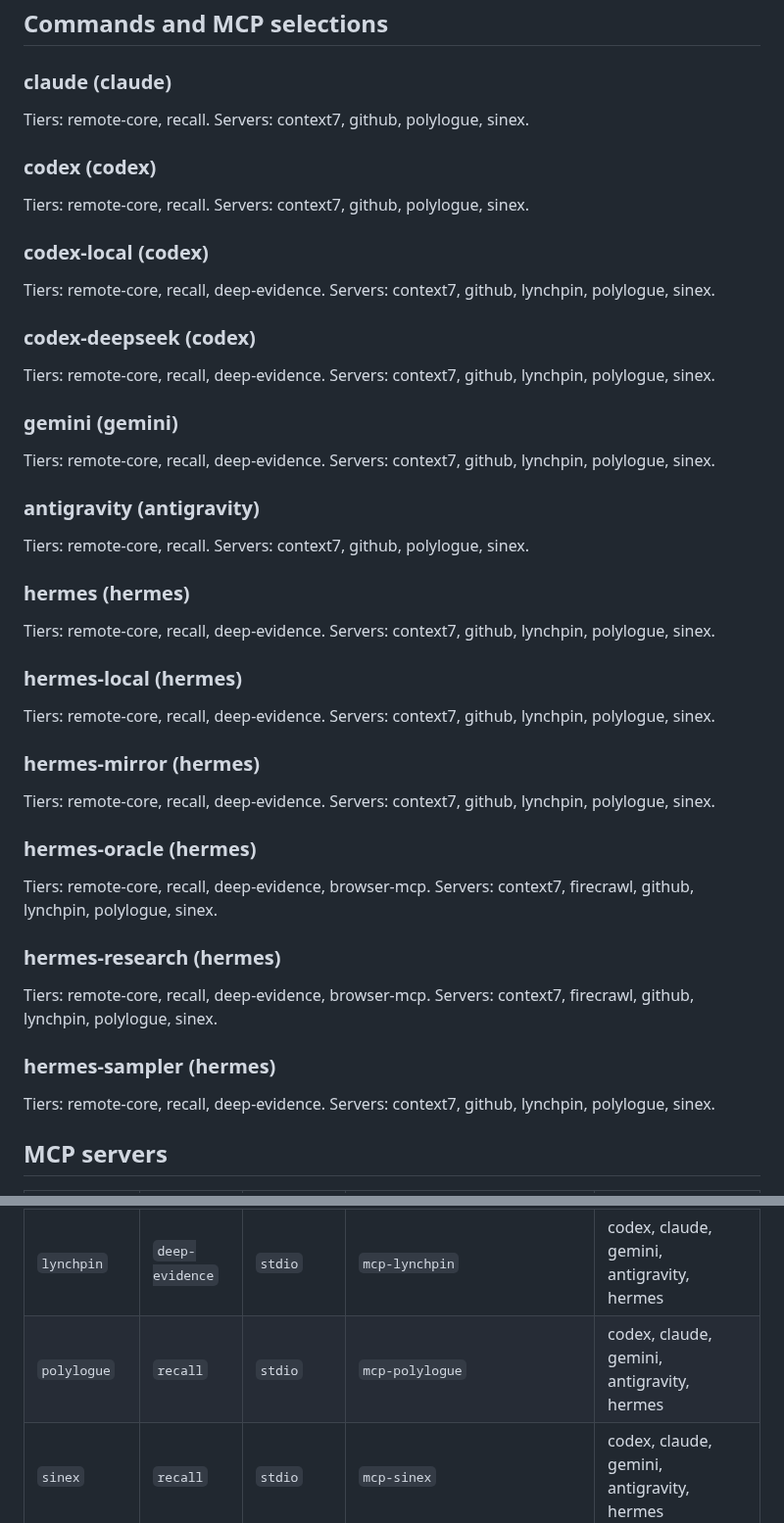
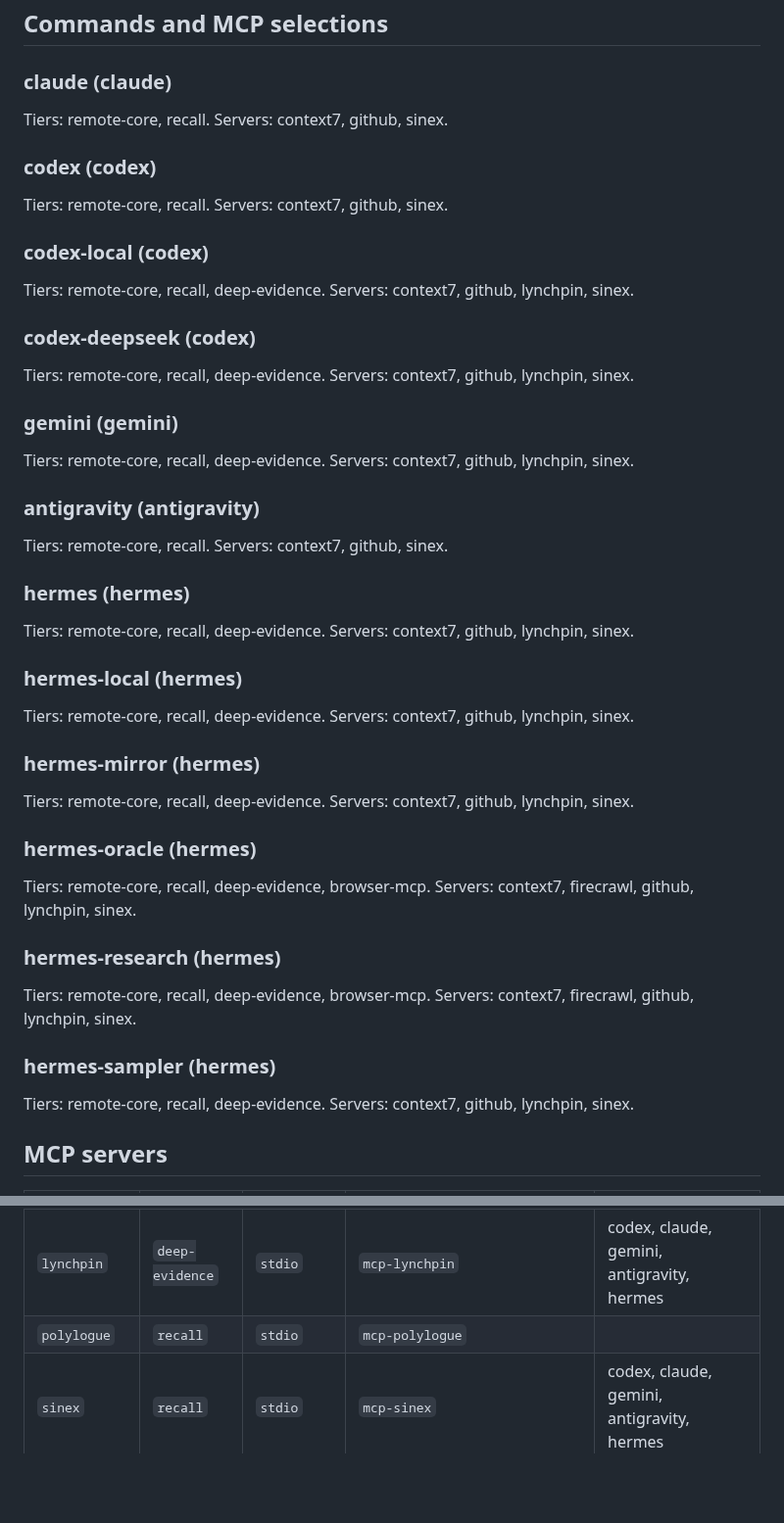
Before and after one commit to Sinity/sinnix, a Markdown page: docs/agent-environment.md, 2 parts joined by grey strips. Shown at 98% size. Drawn GitHub-style; blank space fills up the shorter version.

Commit message:
Regenerate the agent environment reference
The Polylogue MCP server was detached from agent clients without
regenerating docs/agent-environment.md, so it still listed polylogue among
every client's servers.

Co-Authored-By: Claude Opus 5.5 (1M context) <noreply@anthropic.com>
Claude-Session: https://claude.ai/code/session_015pdKaZWyGe6Ngvsz468dzg

```diff
--- a/docs/agent-environment.md
+++ b/docs/agent-environment.md
@@ -7,62 +7,62 @@
 ### claude (claude)
 
 Tiers: remote-core, recall.
-Servers: context7, github, polylogue, sinex.
+Servers: context7, github, sinex.
 
 ### codex (codex)
 
 Tiers: remote-core, recall.
-Servers: context7, github, polylogue, sinex.
+Servers: context7, github, sinex.
 
 ### codex-local (codex)
 
 Tiers: remote-core, recall, deep-evidence.
-Servers: context7, github, lynchpin, polylogue, sinex.
+Servers: context7, github, lynchpin, sinex.
 
 ### codex-deepseek (codex)
 
 Tiers: remote-core, recall, deep-evidence.
-Servers: context7, github, lynchpin, polylogue, sinex.
+Servers: context7, github, lynchpin, sinex.
 
 ### gemini (gemini)
 
 Tiers: remote-core, recall, deep-evidence.
-Servers: context7, github, lynchpin, polylogue, sinex.
+Servers: context7, github, lynchpin, sinex.
 
 ### antigravity (antigravity)
 
 Tiers: remote-core, recall.
-Servers: context7, github, polylogue, sinex.
+Servers: context7, github, sinex.
 
 ### hermes (hermes)
 
 Tiers: remote-core, recall, deep-evidence.
-Servers: context7, github, lynchpin, polylogue, sinex.
+Servers: context7, github, lynchpin, sinex.
 
 ### hermes-local (hermes)
 
 Tiers: remote-core, recall, deep-evidence.
-Servers: context7, github, lynchpin, polylogue, sinex.
+Servers: context7, github, lynchpin, sinex.
 
 ### hermes-mirror (hermes)
 
 Tiers: remote-core, recall, deep-evidence.
-Servers: context7, github, lynchpin, polylogue, sinex.
+Servers: context7, github, lynchpin, sinex.
 
 ### hermes-oracle (hermes)
 
 Tiers: remote-core, recall, deep-evidence, browser-mcp.
-Servers: context7, firecrawl, github, lynchpin, polylogue, sinex.
+Servers: context7, firecrawl, github, lynchpin, sinex.
 
 ### hermes-research (hermes)
 
 Tiers: remote-core, recall, deep-evidence, browser-mcp.
-Servers: context7, firecrawl, github, lynchpin, polylogue, sinex.
+Servers: context7, firecrawl, github, lynchpin, sinex.
 
 ### hermes-sampler (hermes)
 
 Tiers: remote-core, recall, deep-evidence.
-Servers: context7, github, lynchpin, polylogue, sinex.
+Servers: context7, github, lynchpin, sinex.
 
 ## MCP servers
 
@@ -73,7 +73,7 @@ Servers: context7, github, lynchpin, polylogue, sinex.
 | `firecrawl` | `browser-mcp` | `stdio` | `mcp-firecrawl` | claude, hermes |
 | `github` | `remote-core` | `stdio` | `npx` | claude, codex, gemini, antigravity, hermes |
 | `lynchpin` | `deep-evidence` | `stdio` | `mcp-lynchpin` | codex, claude, gemini, antigravity, hermes |
-| `polylogue` | `recall` | `stdio` | `mcp-polylogue` | codex, claude, gemini, antigravity, hermes |
+| `polylogue` | `recall` | `stdio` | `mcp-polylogue` |  |
 | `sinex` | `recall` | `stdio` | `mcp-sinex` | codex, claude, gemini, antigravity, hermes |
 
 ## Agent definitions
```
